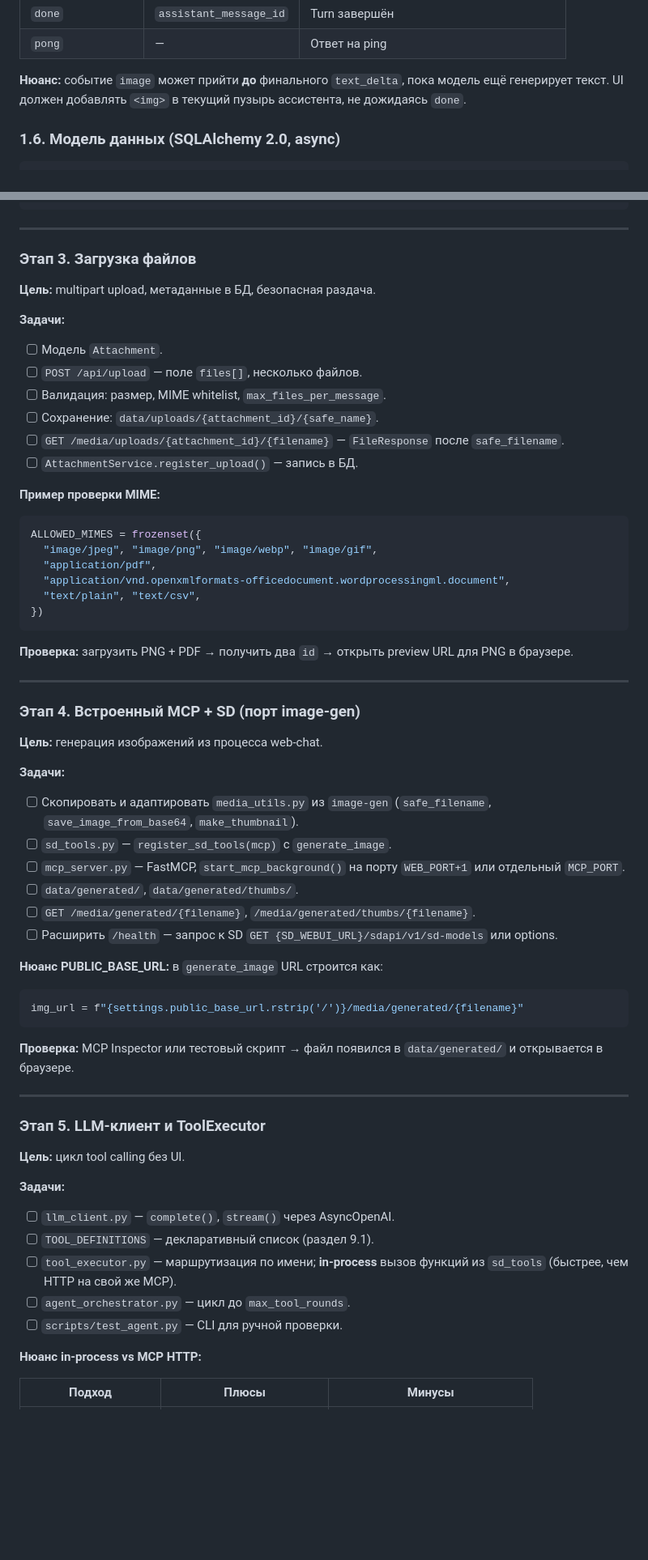
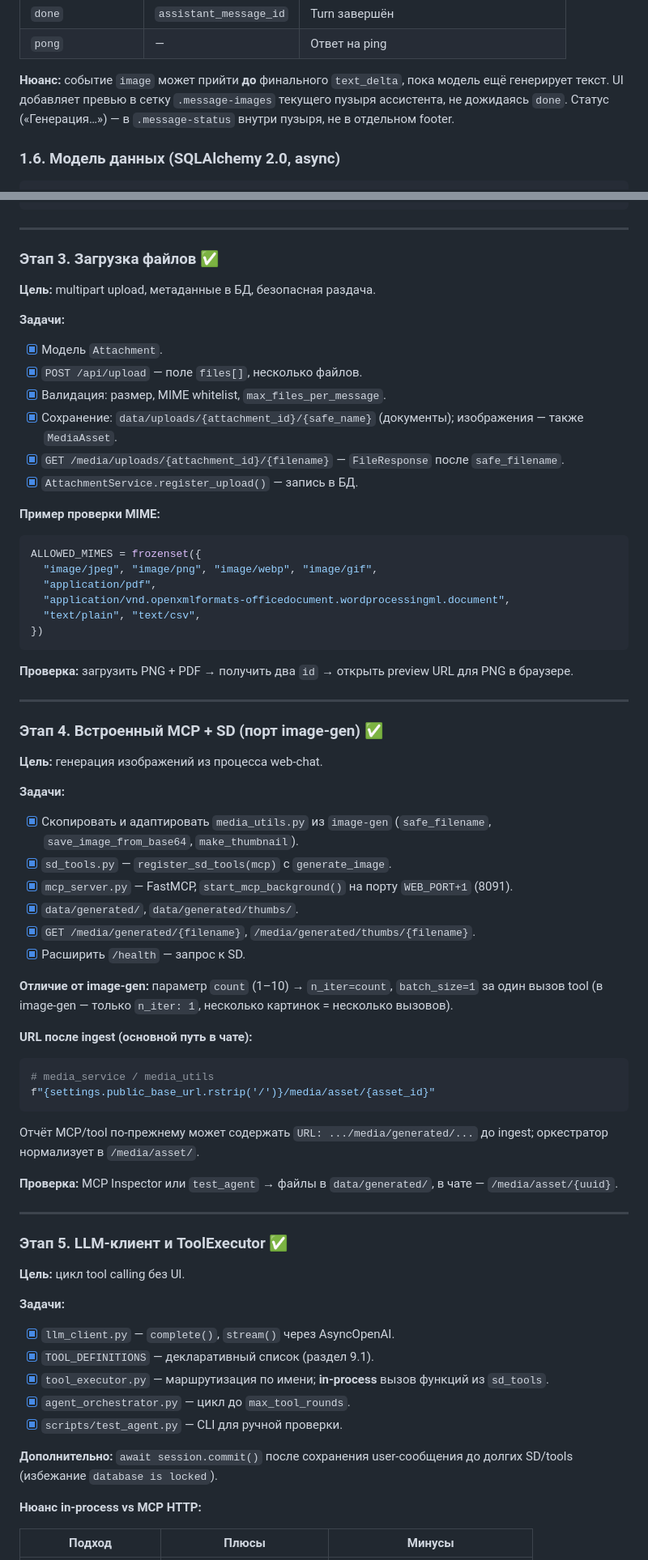
Before and after one commit to Jawerka/web-chat, a Markdown page: TODO.md, 2 parts joined by grey strips. Shown at 81% size. Rendered like a GitHub page; blank space fills up the shorter version.

````diff
--- a/TODO.md
+++ b/TODO.md
@@ -216,7 +220,7 @@
 | `done` | `assistant_message_id` | Turn завершён |
 | `pong` | — | Ответ на ping |
 
-**Нюанс:** событие `image` может прийти **до** финального `text_delta`, пока модель ещё генерирует текст. UI должен добавлять `<img>` в текущий пузырь ассистента, не дожидаясь `done`.
+**Нюанс:** событие `image` может прийти **до** финального `text_delta`, пока модель ещё генерирует текст. UI добавляет превью в сетку `.message-images` текущего пузыря ассистента, не дожидаясь `done`. Статус («Генерация…») — в `.message-status` внутри пузыря, не в отдельном footer.
 
 ### 1.6. Модель данных (SQLAlchemy 2.0, async)
 
@@ -724,18 +747,18 @@ curl http://localhost:8090/api/presets
 
 ---
 
-### Этап 3. Загрузка файлов
+### Этап 3. Загрузка файлов ✅
 
 **Цель:** multipart upload, метаданные в БД, безопасная раздача.
 
 **Задачи:**
 
-- [ ] Модель `Attachment`.
-- [ ] `POST /api/upload` — поле `files[]`, несколько файлов.
-- [ ] Валидация: размер, MIME whitelist, `max_files_per_message`.
-- [ ] Сохранение: `data/uploads/{attachment_id}/{safe_name}`.
-- [ ] `GET /media/uploads/{attachment_id}/{filename}` — `FileResponse` после `safe_filename`.
-- [ ] `AttachmentService.register_upload()` — запись в БД.
+- [x] Модель `Attachment`.
+- [x] `POST /api/upload` — поле `files[]`, несколько файлов.
+- [x] Валидация: размер, MIME whitelist, `max_files_per_message`.
+- [x] Сохранение: `data/uploads/{attachment_id}/{safe_name}` (документы); изображения — также `MediaAsset`.
+- [x] `GET /media/uploads/{attachment_id}/{filename}` — `FileResponse` после `safe_filename`.
+- [x] `AttachmentService.register_upload()` — запись в БД.
 
 **Пример проверки MIME:**
 
@@ -752,40 +775,47 @@ ALLOWED_MIMES = frozenset({
 
 ---
 
-### Этап 4. Встроенный MCP + SD (порт image-gen)
+### Этап 4. Встроенный MCP + SD (порт image-gen) ✅
 
 **Цель:** генерация изображений из процесса web-chat.
 
 **Задачи:**
 
-- [ ] Скопировать и адаптировать `media_utils.py` из `image-gen` (`safe_filename`, `save_image_from_base64`, `make_thumbnail`).
-- [ ] `sd_tools.py` — `register_sd_tools(mcp)` с `generate_image`.
-- [ ] `mcp_server.py` — FastMCP, `start_mcp_background()` на порту `WEB_PORT+1` или отдельный `MCP_PORT`.
-- [ ] `data/generated/`, `data/generated/thumbs/`.
-- [ ] `GET /media/generated/{filename}`, `/media/generated/thumbs/{filename}`.
-- [ ] Расширить `/health` — запрос к SD `GET {SD_WEBUI_URL}/sdapi/v1/sd-models` или options.
-
-**Нюанс PUBLIC_BASE_URL:** в `generate_image` URL строится как:
+- [x] Скопировать и адаптировать `media_utils.py` из `image-gen` (`safe_filename`, `save_image_from_base64`, `make_thumbnail`).
+- [x] `sd_tools.py` — `register_sd_tools(mcp)` с `generate_image`.
+- [x] `mcp_server.py` — FastMCP, `start_mcp_background()` на порту `WEB_PORT+1` (8091).
+- [x] `data/generated/`, `data/generated/thumbs/`.
+- [x] `GET /media/generated/{filename}`, `/media/generated/thumbs/{filename}`.
+- [x] Расширить `/health` — запрос к SD.
+
+**Отличие от image-gen:** параметр `count` (1–10) → `n_iter=count`, `batch_size=1` за один вызов tool (в image-gen — только `n_iter: 1`, несколько картинок = несколько вызовов).
+
+**URL после ingest (основной путь в чате):**
 
 ```python
-img_url = f"{settings.public_base_url.rstrip('/')}/media/generated/{filename}"
-```
-
-**Проверка:** MCP Inspector или тестовый скрипт → файл появился в `data/generated/` и открывается в браузере.
-
----
-
-### Этап 5. LLM-клиент и ToolExecutor
+# media_service / media_utils
+f"{settings.public_base_url.rstrip('/')}/media/asset/{asset_id}"
+```
+
+Отчёт MCP/tool по-прежнему может содержать `URL: .../media/generated/...` до ingest; оркестратор нормализует в `/media/asset/`.
+
+**Проверка:** MCP Inspector или `test_agent` → файлы в `data/generated/`, в чате — `/media/asset/{uuid}`.
+
+---
+
+### Этап 5. LLM-клиент и ToolExecutor ✅
 
 **Цель:** цикл tool calling без UI.
 
 **Задачи:**
 
-- [ ] `llm_client.py` — `complete()`, `stream()` через AsyncOpenAI.
-- [ ] `TOOL_DEFINITIONS` — декларативный список (раздел 9.1).
-- [ ] `tool_executor.py` — маршрутизация по имени; **in-process** вызов функций из `sd_tools` (быстрее, чем HTTP на свой же MCP).
-- [ ] `agent_orchestrator.py` — цикл до `max_tool_rounds`.
-- [ ] `scripts/test_agent.py` — CLI для ручной проверки.
+- [x] `llm_client.py` — `complete()`, `stream()` через AsyncOpenAI.
+- [x] `TOOL_DEFINITIONS` — декларативный список (раздел 9.1).
+- [x] `tool_executor.py` — маршрутизация по имени; **in-process** вызов функций из `sd_tools`.
+- [x] `agent_orchestrator.py` — цикл до `max_tool_rounds`.
+- [x] `scripts/test_agent.py` — CLI для ручной проверки.
+
+**Дополнительно:** `await session.commit()` после сохранения user-сообщения до долгих SD/tools (избежание `database is locked`).
 
 **Нюанс in-process vs MCP HTTP:**
 
````
Also changed, not shown: other parts of TODO.md (+183 -131 lines).
